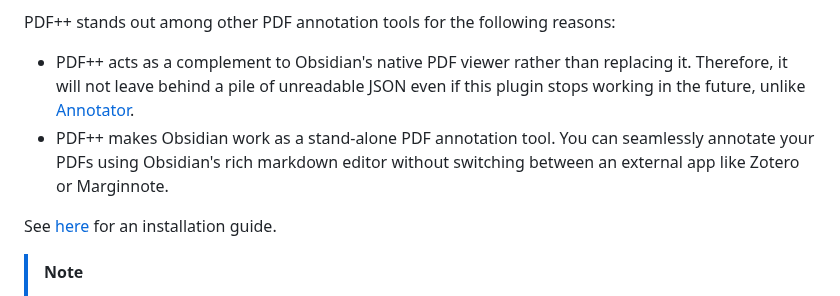
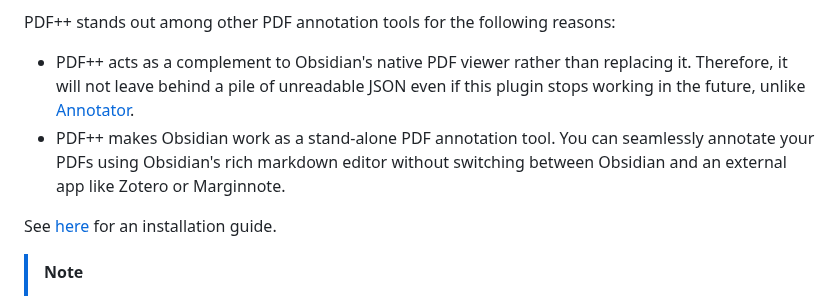
Before and after one commit to RyotaUshio/obsidian-pdf-plus, a Markdown page: README.md, the part around the change. Drawn GitHub-style.

```diff
--- a/README.md
+++ b/README.md
@@ -8,7 +8,7 @@ This is an [Obsidian.md](https://obsidian.md) plugin for a better PDF experience
 PDF++ stands out among other PDF annotation tools for the following reasons:
 
 - PDF++ acts as a complement to Obsidian's native PDF viewer rather than replacing it. Therefore, it will not leave behind a pile of unreadable JSON even if this plugin stops working in the future, unlike [Annotator](https://github.com/elias-sundqvist/obsidian-annotator).
-- PDF++ makes Obsidian work as a stand-alone PDF annotation tool. You can seamlessly annotate your PDFs using Obsidian's rich markdown editor without switching between an external app like Zotero or Marginnote.
+- PDF++ makes Obsidian work as a stand-alone PDF annotation tool. You can seamlessly annotate your PDFs using Obsidian's rich markdown editor without switching between Obsidian and an external app like Zotero or Marginnote.
 
 See [here](#installation) for an installation guide.
 
```
